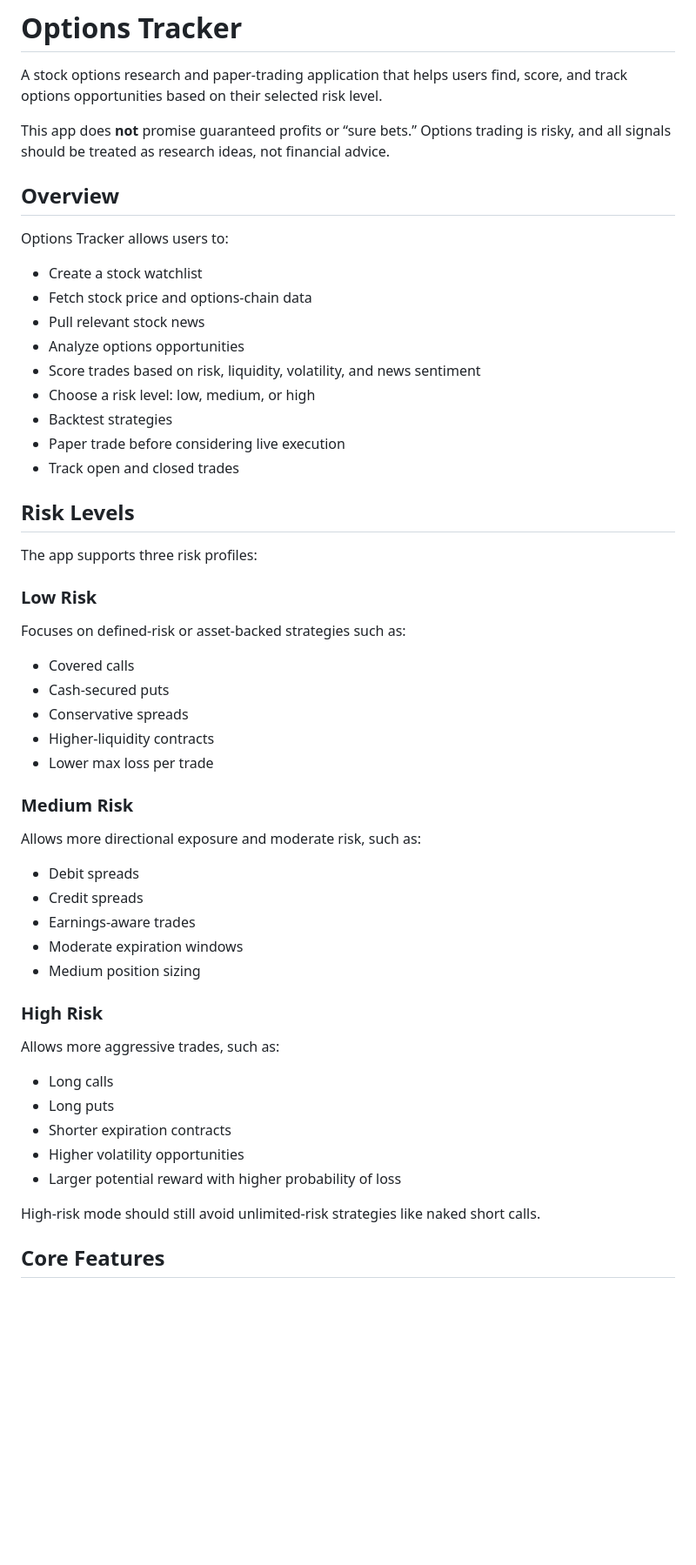
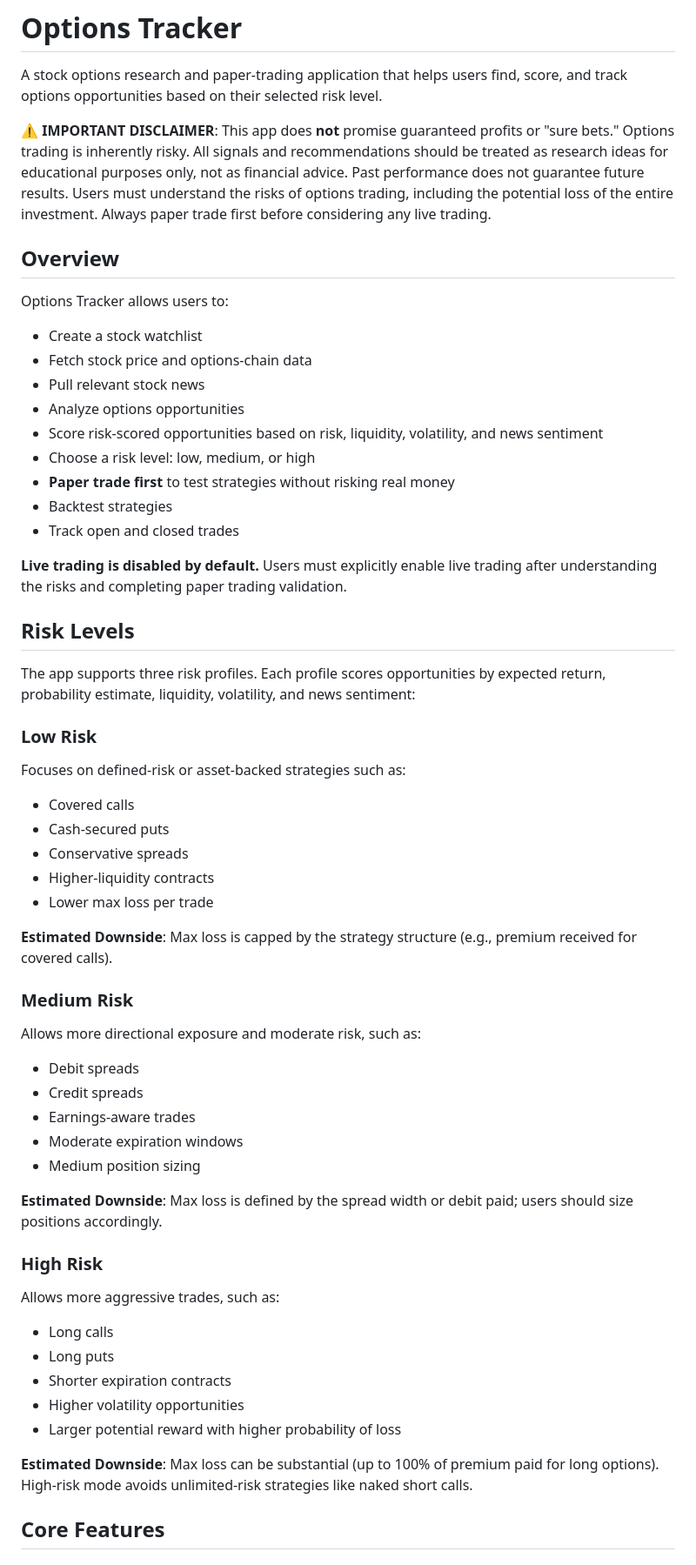
Before and after one commit to 7r3y70dd/stock_options_project, a Markdown page: README.md, the part around one of its changes. Shown at 87% size. Drawn GitHub-style; blank space fills up the shorter version.

```diff
--- a/README.md
+++ b/README.md
@@ -2,7 +2,7 @@
 
 A stock options research and paper-trading application that helps users find, score, and track options opportunities based on their selected risk level.
 
-This app does **not** promise guaranteed profits or “sure bets.” Options trading is risky, and all signals should be treated as research ideas, not financial advice.
+⚠️ **IMPORTANT DISCLAIMER**: This app does **not** promise guaranteed profits or "sure bets." Options trading is inherently risky. All signals and recommendations should be treated as research ideas for educational purposes only, not as financial advice. Past performance does not guarantee future results. Users must understand the risks of options trading, including the potential loss of the entire investment. Always paper trade first before considering any live trading.
 
 ## Overview
 
@@ -12,15 +12,17 @@ Options Tracker allows users to:
 - Fetch stock price and options-chain data
 - Pull relevant stock news
 - Analyze options opportunities
-- Score trades based on risk, liquidity, volatility, and news sentiment
+- Score risk-scored opportunities based on risk, liquidity, volatility, and news sentiment
 - Choose a risk level: low, medium, or high
+- **Paper trade first** to test strategies without risking real money
 - Backtest strategies
-- Paper trade before considering live execution
 - Track open and closed trades
+
+**Live trading is disabled by default.** Users must explicitly enable live trading after understanding the risks and completing paper trading validation.
 
 ## Risk Levels
 
-The app supports three risk profiles:
+The app supports three risk profiles. Each profile scores opportunities by expected return, probability estimate, liquidity, volatility, and news sentiment:
 
 ### Low Risk
 
@@ -32,6 +34,8 @@ Focuses on defined-risk or asset-backed strategies such as:
 - Higher-liquidity contracts
 - Lower max loss per trade
 
+**Estimated Downside**: Max loss is capped by the strategy structure (e.g., premium received for covered calls).
+
 ### Medium Risk
 
 Allows more directional exposure and moderate risk, such as:
@@ -41,6 +45,8 @@ Allows more directional exposure and moderate risk, such as:
 - Earnings-aware trades
 - Moderate expiration windows
 - Medium position sizing
+
+**Estimated Downside**: Max loss is defined by the spread width or debit paid; users should size positions accordingly.
 
 ### High Risk
 
@@ -52,7 +58,7 @@ Allows more aggressive trades, such as:
 - Higher volatility opportunities
 - Larger potential reward with higher probability of loss
 
-High-risk mode should still avoid unlimited-risk strategies like naked short calls.
+**Estimated Downside**: Max loss can be substantial (up to 100% of premium paid for long options). High-risk mode avoids unlimited-risk strategies like naked short calls.
 
 ## Core Features
 
```
Also changed, not shown: other parts of README.md (+23 -4 lines).
